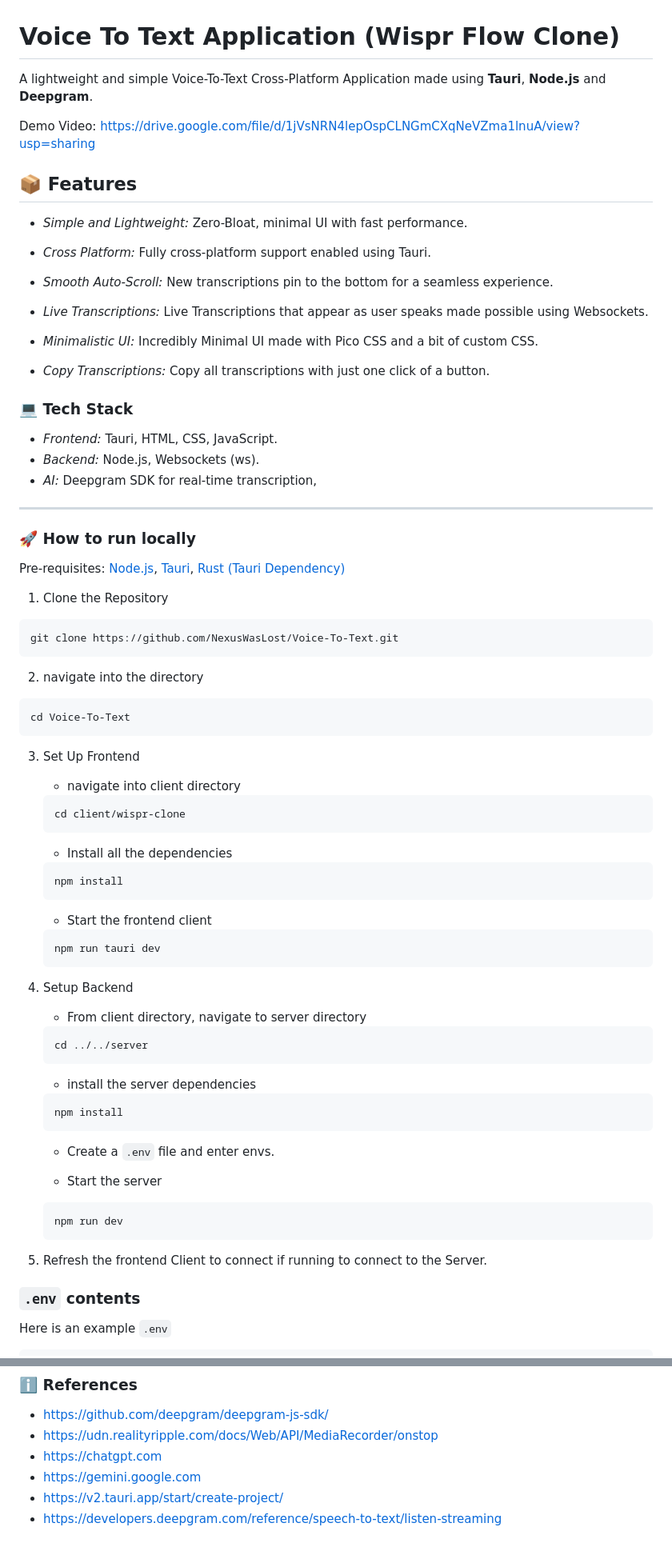
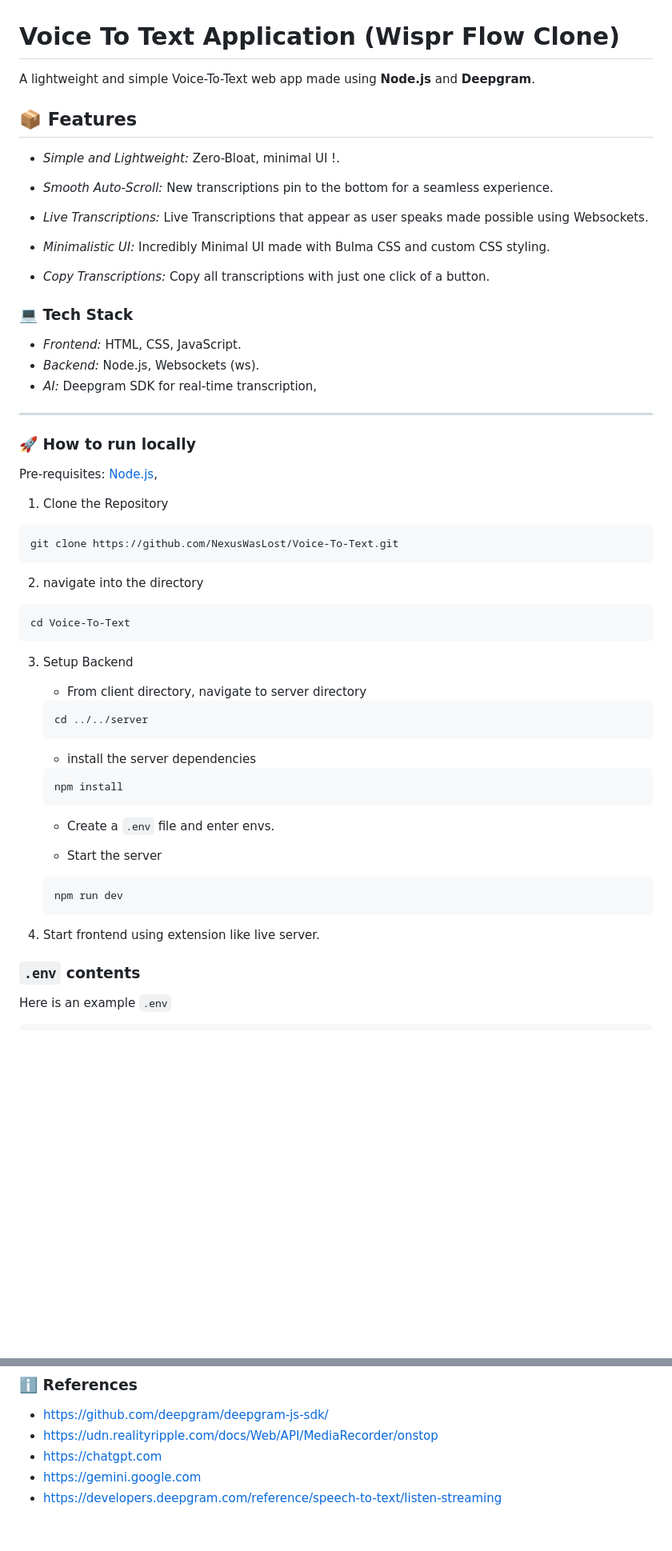
Before and after one commit to NexusWasLost/Voice-To-Text, a Markdown page: README.md, 2 parts joined by grey strips. Shown at 80% size. Drawn GitHub-style; blank space fills up the shorter version.

````diff
--- a/README.md
+++ b/README.md
@@ -1,24 +1,20 @@
 #  Voice To Text Application (Wispr Flow Clone)
 
-A lightweight and simple Voice-To-Text Cross-Platform Application made using **Tauri**, **Node.js** and **Deepgram**.
-
-Demo Video: https://drive.google.com/file/d/1jVsNRN4lepOspCLNGmCXqNeVZma1lnuA/view?usp=sharing
+A lightweight and simple Voice-To-Text web app made using **Node.js** and **Deepgram**.
 
 ## 📦 Features
-- *Simple and Lightweight:* Zero-Bloat, minimal UI with fast performance.
-
-- *Cross Platform:* Fully cross-platform support enabled using Tauri.
+- *Simple and Lightweight:* Zero-Bloat, minimal UI !.
 
 - *Smooth Auto-Scroll:* New transcriptions pin to the bottom for a seamless experience.
 
 - *Live Transcriptions:* Live Transcriptions that appear as user speaks made possible using Websockets.
 
-- *Minimalistic UI:* Incredibly Minimal UI made with Pico CSS and a bit of custom CSS.
+- *Minimalistic UI:* Incredibly Minimal UI made with Bulma CSS and custom CSS styling.
 
 - *Copy Transcriptions:* Copy all transcriptions with just one click of a button.
 
 ### 💻 Tech Stack
-- *Frontend:* Tauri, HTML, CSS, JavaScript.
+- *Frontend:* HTML, CSS, JavaScript.
 - *Backend:* Node.js, Websockets (ws).
 - *AI:* Deepgram SDK for real-time transcription,
 
@@ -28,8 +24,6 @@ Demo Video: https://drive.google.com/file/d/1jVsNRN4lepOspCLNGmCXqNeVZma1lnuA/vi
 
 Pre-requisites:
     [Node.js](https://nodejs.org/en),
-    [Tauri](https://v2.tauri.app/),
-    [Rust (Tauri Dependency)](https://rust-lang.org/)
 
 1. Clone the Repository
 ```shell
@@ -41,21 +35,7 @@ git clone https://github.com/NexusWasLost/Voice-To-Text.git
 cd Voice-To-Text
 ```
 
-3. Set Up Frontend
-	- navigate into client directory
-	```shell
-	cd client/wispr-clone
-	```
-	- Install all the dependencies
-	```shell
-	npm install
-	```
-	- Start the frontend client
-	```shell
-	npm run tauri dev
-	```
-
-4. Setup Backend
+3. Setup Backend
 	- From client directory, navigate to server directory
 	```shell
 	cd ../../server
@@ -71,7 +51,7 @@ cd Voice-To-Text
 	npm run dev
 	```
 
-5. Refresh the frontend Client to connect if running to connect to the Server.
+4. Start frontend using extension like live server.
 
 ### `.env` contents
 Here is an example `.env`
@@ -132,5 +112,4 @@ To resolve this, implemented a check for the metadata byte(`26`) to see for this
 - https://udn.realityripple.com/docs/Web/API/MediaRecorder/onstop
 - https://chatgpt.com
 - https://gemini.google.com
-- https://v2.tauri.app/start/create-project/
 - https://developers.deepgram.com/reference/speech-to-text/listen-streaming
````
Also changed, not shown: other parts of README.md (+2 -2 lines).
